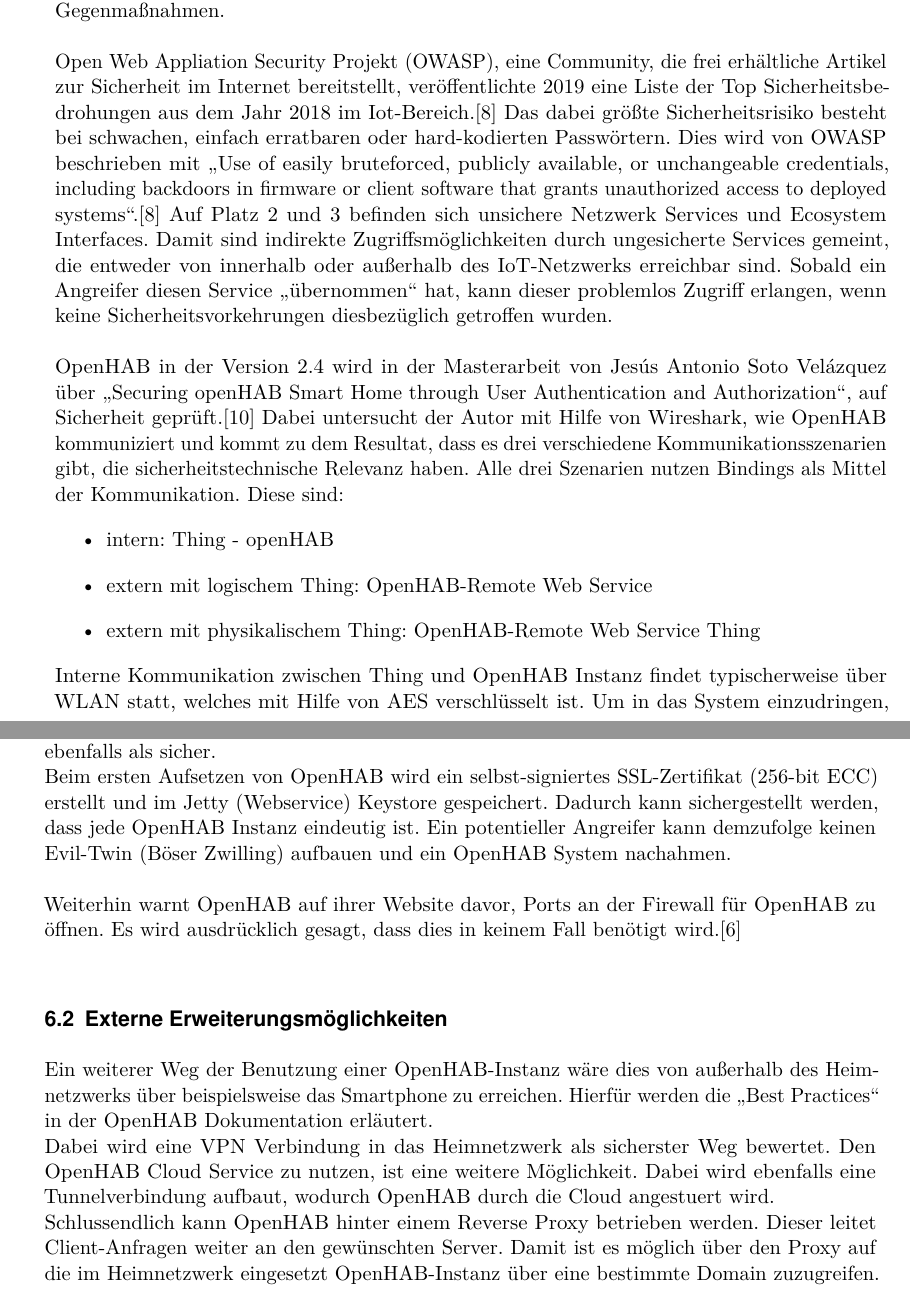
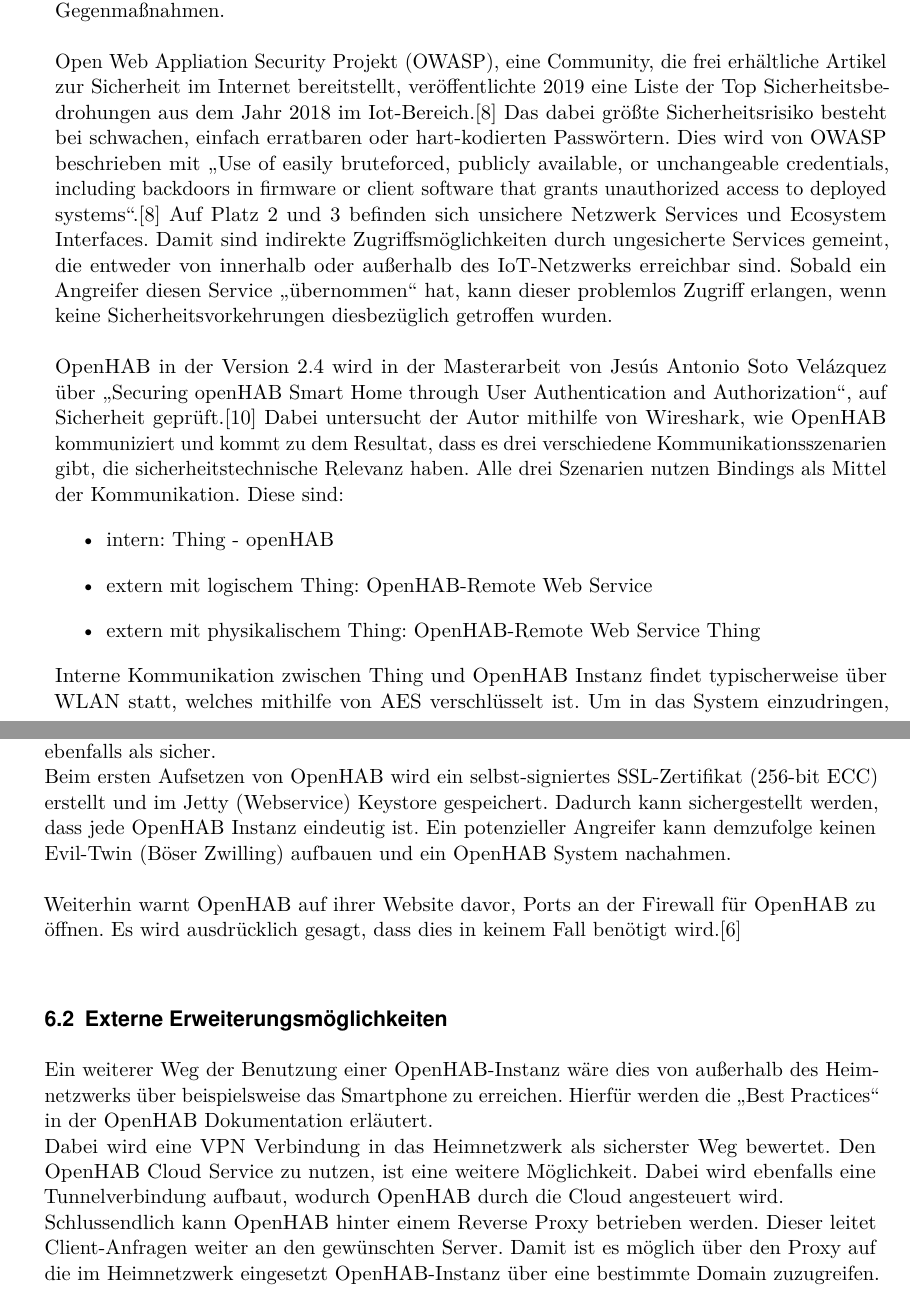
Before and after one commit to LukasKiederle/seminar-sa-ws19-20, a LaTeX thesis (vorlage-seminararbeiten-tex/thesis.tex, which reads vorlage-seminararbeiten-tex/chapters.tex): two parts of pages 15 and 16 of 24, joined at a grey line, cut so that both start at the same text. Compiled offline with pdfLaTeX; a missing bibliography style is replaced by a similar one.

Commit message:
fixed typos

```diff
--- a/vorlage-seminararbeiten-tex/chapters.tex
+++ b/vorlage-seminararbeiten-tex/chapters.tex
@@ -291,15 +291,15 @@
 
 Dieses Kapitel beinhaltet einen Überblick die Sicherheit im Internet-of-Things-Bereich (IoT).  Anschließend wird auf die Sicherheit in OpenHAB selbst und dafür verwendbare Erweiterungen eingegangen. Dies beinhaltet außerdem mögliche Sicherheitslücken und dazugehörige Gegenmaßnahmen.\\
 \\
-Open Web Appliation Security Projekt (OWASP), eine Community, die frei erhältliche Artikel zur Sicherheit im Internet bereitstellt, veröffentlichte 2019 eine Liste der Top Sicherheitsbedrohungen aus dem Jahr 2018 im Iot-Bereich.\cite{OWASP01:IOT} Das dabei größte Sicherheitsrisiko besteht bei schwachen, einfach erratbaren oder hard-kodierten Passwörtern. Dies wird von OWASP beschrieben mit "`Use of easily bruteforced, publicly available, or unchangeable credentials, including backdoors in firmware or client software that grants unauthorized access to deployed systems"'.\cite{OWASP01:IOT} Auf Platz 2 und 3 befinden sich unsichere Netzwerk Services und Ecosystem Interfaces. Damit sind indirekte Zugriffsmöglichkeiten durch ungesicherte Services gemeint, die entweder von innerhalb oder außerhalb des IoT-Netzwerks erreichbar sind. Sobald ein Angreifer diesen Service "`übernommen"' hat, kann dieser problemlos Zugriff erlangen, wenn keine Sicherheitsvorkehrungen diesbezüglich getroffen wurden.\\
+Open Web Appliation Security Projekt (OWASP), eine Community, die frei erhältliche Artikel zur Sicherheit im Internet bereitstellt, veröffentlichte 2019 eine Liste der Top Sicherheitsbedrohungen aus dem Jahr 2018 im Iot-Bereich.\cite{OWASP01:IOT} Das dabei größte Sicherheitsrisiko besteht bei schwachen, einfach erratbaren oder hart-kodierten Passwörtern. Dies wird von OWASP beschrieben mit "`Use of easily bruteforced, publicly available, or unchangeable credentials, including backdoors in firmware or client software that grants unauthorized access to deployed systems"'.\cite{OWASP01:IOT} Auf Platz 2 und 3 befinden sich unsichere Netzwerk Services und Ecosystem Interfaces. Damit sind indirekte Zugriffsmöglichkeiten durch ungesicherte Services gemeint, die entweder von innerhalb oder außerhalb des IoT-Netzwerks erreichbar sind. Sobald ein Angreifer diesen Service "`übernommen"' hat, kann dieser problemlos Zugriff erlangen, wenn keine Sicherheitsvorkehrungen diesbezüglich getroffen wurden.\\
 \\
-OpenHAB in der Version 2.4 wird in der Masterarbeit von Jesús Antonio Soto Velázquez über "`Securing openHAB Smart Home through User Authentication and Authorization"', auf Sicherheit geprüft.\cite{MA01:OPH} Dabei untersucht der Autor mit Hilfe von Wireshark, wie OpenHAB kommuniziert und kommt zu dem Resultat, dass es drei verschiedene Kommunikationsszenarien gibt, die sicherheitstechnische Relevanz haben. Alle drei Szenarien nutzen Bindings als Mittel der Kommunikation. Diese sind:
+OpenHAB in der Version 2.4 wird in der Masterarbeit von Jesús Antonio Soto Velázquez über "`Securing openHAB Smart Home through User Authentication and Authorization"', auf Sicherheit geprüft.\cite{MA01:OPH} Dabei untersucht der Autor mithilfe von Wireshark, wie OpenHAB kommuniziert und kommt zu dem Resultat, dass es drei verschiedene Kommunikationsszenarien gibt, die sicherheitstechnische Relevanz haben. Alle drei Szenarien nutzen Bindings als Mittel der Kommunikation. Diese sind:
 \begin{itemize}
 	\item intern: Thing - openHAB
 	\item extern mit logischem Thing: OpenHAB-Remote Web Service
 	\item extern mit physikalischem Thing: OpenHAB-Remote Web Service Thing
 \end{itemize}
-Interne Kommunikation zwischen Thing und OpenHAB Instanz findet typischerweise über WLAN statt, welches mit Hilfe von AES verschlüsselt ist. Um in das System einzudringen, müsste ein Angreifer entweder AES entschlüsseln können oder das Passwort anderweitig herausfinden. AES gilt als nicht entschlüsselbar in einer annehmbaren Zeit. Daraus lässt sich schließen, dass die interne Kommunikation von OpenHAB und Things nur so sicher ist, wie das ganze WLAN-Netzwerk selbst.\\
+Interne Kommunikation zwischen Thing und OpenHAB Instanz findet typischerweise über WLAN statt, welches mithilfe von AES verschlüsselt ist. Um in das System einzudringen, müsste ein Angreifer entweder AES entschlüsseln können oder das Passwort anderweitig herausfinden. AES gilt als nicht entschlüsselbar in einer annehmbaren Zeit. Daraus lässt sich schließen, dass die interne Kommunikation von OpenHAB und Things nur so sicher ist, wie das ganze WLAN-Netzwerk selbst.\\
 Bei den zwei externen Punkten sind laut
 Jesús Antonio Soto Velázquez nur Lauschangriffe möglich. Normalerweise sollten externe Thing's mit OpenHAB und Cloud ausschließlich über das Hyper Transfer Protocol Secure (HTTPS) miteinander kommunizieren. Dabei hängt es von der jeweiligen Implementierung von Binding und Aufrufen für die Datenübermittlung ab, ob HTTPS oder dessen unverschlüsselte Form HTTP eingesetzt wird. Weiterhin weißt der Autor darauf hin, dass sobald ein Binding Daten unverschlüsselt über das Internet verschickt, andere Bindings davon nicht betroffen sind. Diese gelten weiterhin als sicher, solange der Angreifer nicht über andere Wege in das System eingedrungen ist.\\
 \\
@@ -307,13 +307,13 @@
 
 \subsection{Interne vorhandene Funktionalitäten}
 OpenHAB bietet bereits ein paar Sicherheitsvorkehrungen "`out-of-box"' an. Grundsätzlich kann die OpenHAB Instanz nur über Secure Shell (SSH) oder HTTP/HTTPS erreicht werden. Bei der Kommunikation über SSH wird, wie bereits erwähnt, das als sicher geltende AES verwendet. HTTPS hingegen nutzt Zertifikate und wird zur Herstellung von Integrität und Vertraulichkeit der Kommunikation zwischen Client und Server im Internet verwendet. Es gilt ebenfalls als sicher.\\
-Beim ersten Aufsetzen von OpenHAB wird ein selbst-signiertes SSL-Zertifikat (256-bit ECC) erstellt und im Jetty (Webservice) Keystore gespeichert. Dadurch kann sichergestellt werden, dass jede OpenHAB Instanz eindeutig ist. Ein potentieller Angreifer kann demzufolge keinen Evil-Twin (Böser Zwilling) aufbauen und ein OpenHAB System nachahmen.\\
+Beim ersten Aufsetzen von OpenHAB wird ein selbst-signiertes SSL-Zertifikat (256-bit ECC) erstellt und im Jetty (Webservice) Keystore gespeichert. Dadurch kann sichergestellt werden, dass jede OpenHAB Instanz eindeutig ist. Ein potenzieller Angreifer kann demzufolge keinen Evil-Twin (Böser Zwilling) aufbauen und ein OpenHAB System nachahmen.\\
 \\
 Weiterhin warnt OpenHAB auf ihrer Website davor, Ports an der Firewall für OpenHAB zu öffnen. Es wird ausdrücklich gesagt, dass dies in keinem Fall benötigt wird.\cite{OPENHAB03:OH}
 
 \subsection{Externe Erweiterungsmöglichkeiten}
 Ein weiterer Weg der Benutzung einer OpenHAB-Instanz wäre dies von außerhalb des Heimnetzwerks über beispielsweise das Smartphone zu erreichen. Hierfür werden die "`Best Practices"' in der OpenHAB Dokumentation erläutert.\\
-Dabei wird eine VPN Verbindung in das Heimnetzwerk als sicherster Weg bewertet. Den OpenHAB Cloud Service zu nutzen, ist eine weitere Möglichkeit. Dabei wird ebenfalls eine Tunnelverbindung aufbaut, wodurch OpenHAB durch die Cloud angestuert wird.\\
+Dabei wird eine VPN Verbindung in das Heimnetzwerk als sicherster Weg bewertet. Den OpenHAB Cloud Service zu nutzen, ist eine weitere Möglichkeit. Dabei wird ebenfalls eine Tunnelverbindung aufbaut, wodurch OpenHAB durch die Cloud angesteuert wird.\\
 Schlussendlich kann OpenHAB hinter einem Reverse Proxy betrieben werden. Dieser leitet Client-Anfragen weiter an den gewünschten Server. Damit ist es möglich über den Proxy auf die im Heimnetzwerk eingesetzt OpenHAB-Instanz über eine bestimmte Domain zuzugreifen.
 
 \section{Verwendung von OpenHAB}
```
